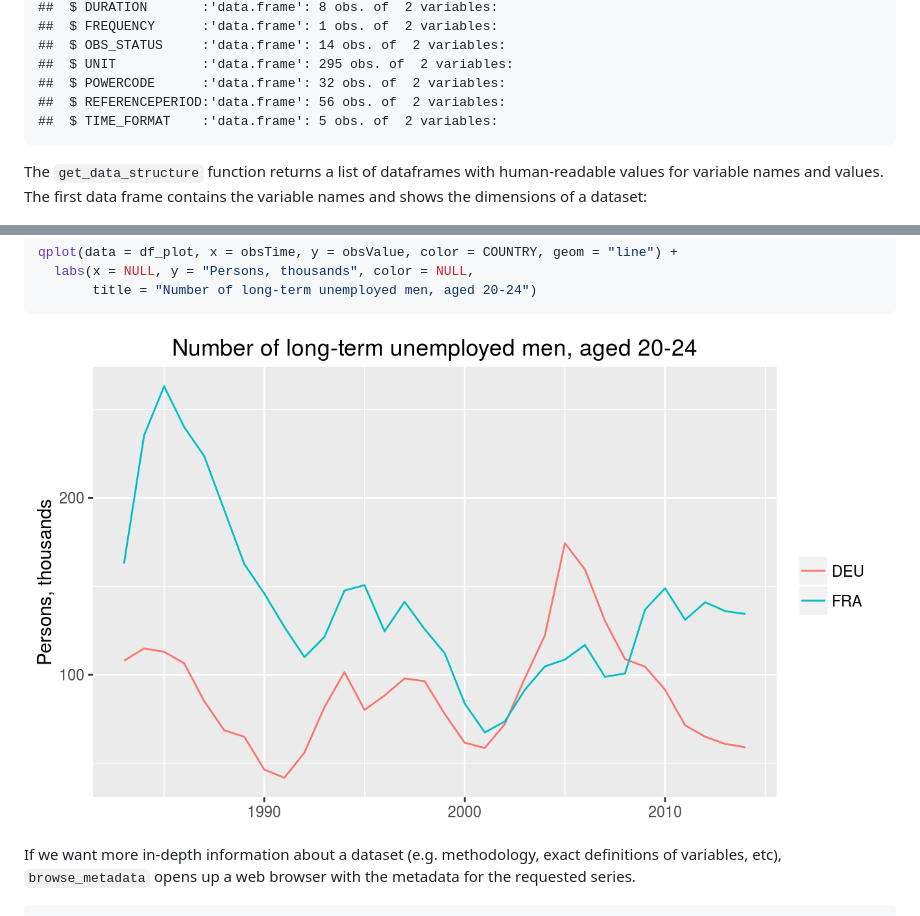
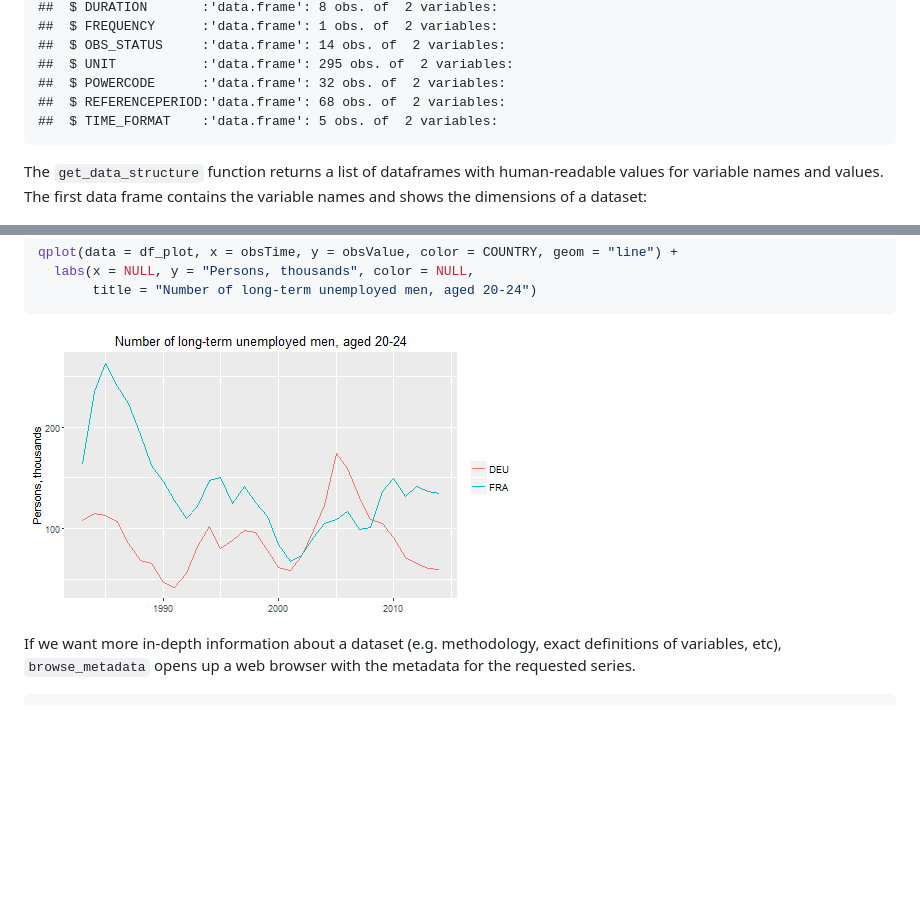
Before and after one commit to expersso/OECD, a Markdown page: readme.md, 2 parts joined by grey strips. Drawn GitHub-style; pictures changed too: plot-1.png; blank space fills up the shorter version.

````diff
--- a/readme.md
+++ b/readme.md
@@ -80,7 +81,7 @@ str(dstruc, max.level = 1)
 ##  $ OBS_STATUS     :'data.frame':	14 obs. of  2 variables:
 ##  $ UNIT           :'data.frame':	295 obs. of  2 variables:
 ##  $ POWERCODE      :'data.frame':	32 obs. of  2 variables:
-##  $ REFERENCEPERIOD:'data.frame':	56 obs. of  2 variables:
+##  $ REFERENCEPERIOD:'data.frame':	68 obs. of  2 variables:
 ##  $ TIME_FORMAT    :'data.frame':	5 obs. of  2 variables:
 ```
 
````
Also changed, not shown: other parts of readme.md (+3 -2 lines), 1 other file.
